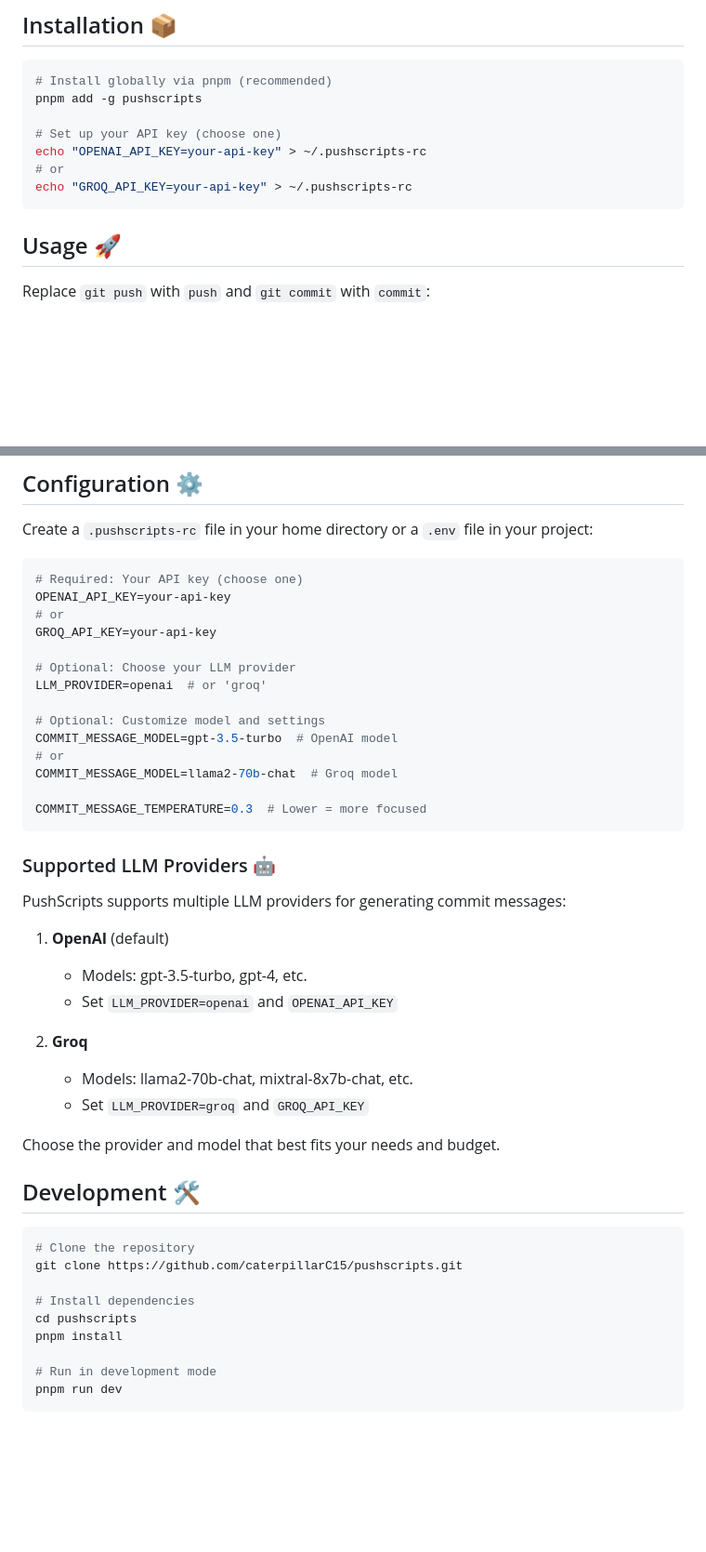
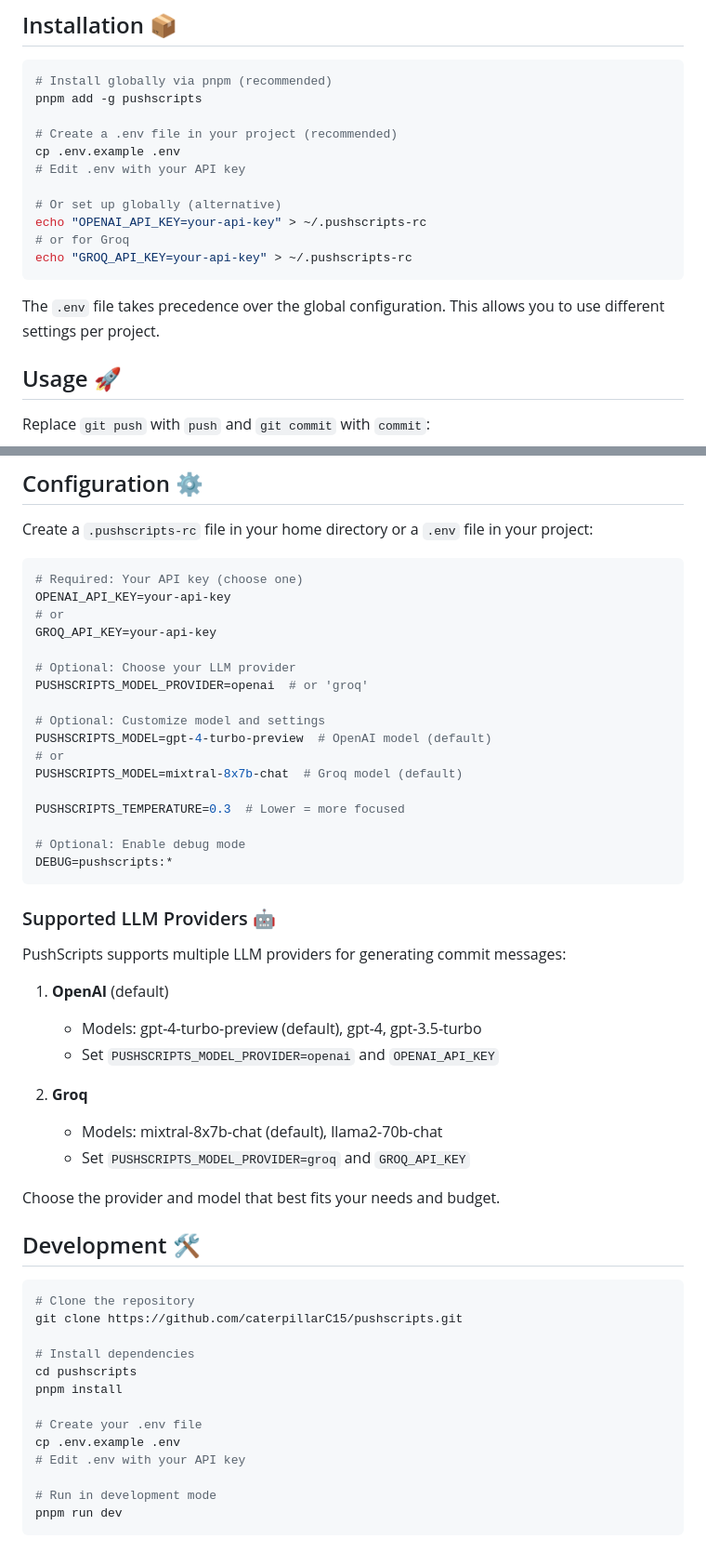
Before and after one commit to caterpillarC15/pushscripts, a Markdown page: README.md, 2 parts joined by grey strips. Shown at 93% size. Drawn GitHub-style; blank space fills up the shorter version.

Commit message:
docs: update README with new installation instructions

````diff
--- a/README.md
+++ b/README.md
@@ -19,11 +19,17 @@ PushScripts supercharges your git workflow with AI. Stop writing commit messages
 # Install globally via pnpm (recommended)
 pnpm add -g pushscripts
 
-# Set up your API key (choose one)
+# Create a .env file in your project (recommended)
+cp .env.example .env
+# Edit .env with your API key
+
+# Or set up globally (alternative)
 echo "OPENAI_API_KEY=your-api-key" > ~/.pushscripts-rc
-# or
+# or for Groq
 echo "GROQ_API_KEY=your-api-key" > ~/.pushscripts-rc
 ```
+
+The `.env` file takes precedence over the global configuration. This allows you to use different settings per project.
 
 ## Usage 🚀
 
@@ -78,14 +84,17 @@ OPENAI_API_KEY=your-api-key
 GROQ_API_KEY=your-api-key
 
 # Optional: Choose your LLM provider
-LLM_PROVIDER=openai  # or 'groq'
+PUSHSCRIPTS_MODEL_PROVIDER=openai  # or 'groq'
 
 # Optional: Customize model and settings
-COMMIT_MESSAGE_MODEL=gpt-3.5-turbo  # OpenAI model
+PUSHSCRIPTS_MODEL=gpt-4-turbo-preview  # OpenAI model (default)
 # or
-COMMIT_MESSAGE_MODEL=llama2-70b-chat  # Groq model
+PUSHSCRIPTS_MODEL=mixtral-8x7b-chat  # Groq model (default)
 
-COMMIT_MESSAGE_TEMPERATURE=0.3  # Lower = more focused
+PUSHSCRIPTS_TEMPERATURE=0.3  # Lower = more focused
+
+# Optional: Enable debug mode
+DEBUG=pushscripts:*
 ```
 
 ### Supported LLM Providers 🤖
@@ -93,12 +102,12 @@ COMMIT_MESSAGE_TEMPERATURE=0.3  # Lower = more focused
 PushScripts supports multiple LLM providers for generating commit messages:
 
 1. **OpenAI** (default)
-   - Models: gpt-3.5-turbo, gpt-4, etc.
-   - Set `LLM_PROVIDER=openai` and `OPENAI_API_KEY`
+   - Models: gpt-4-turbo-preview (default), gpt-4, gpt-3.5-turbo
+   - Set `PUSHSCRIPTS_MODEL_PROVIDER=openai` and `OPENAI_API_KEY`
 
 2. **Groq**
-   - Models: llama2-70b-chat, mixtral-8x7b-chat, etc.
-   - Set `LLM_PROVIDER=groq` and `GROQ_API_KEY`
+   - Models: mixtral-8x7b-chat (default), llama2-70b-chat
+   - Set `PUSHSCRIPTS_MODEL_PROVIDER=groq` and `GROQ_API_KEY`
 
 Choose the provider and model that best fits your needs and budget.
 
@@ -111,6 +120,10 @@ git clone https://github.com/caterpillarC15/pushscripts.git
 # Install dependencies
 cd pushscripts
 pnpm install
+
+# Create your .env file
+cp .env.example .env
+# Edit .env with your API key
 
 # Run in development mode
 pnpm run dev
````
Also changed, not shown: other parts of README.md (+3 -3 lines).
